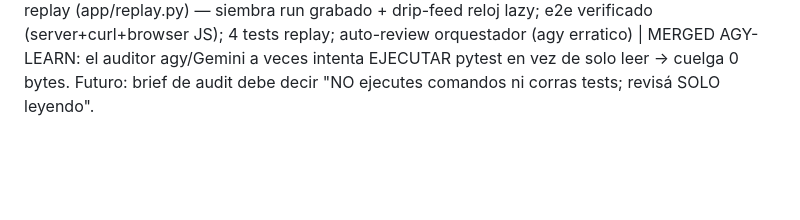
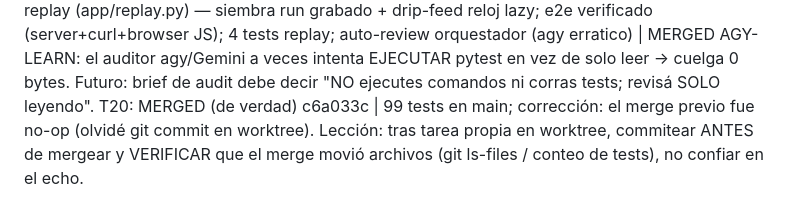
Before and after one commit to manuelpenazuniga/HIPnosis, a Markdown page: ESTADO.md, the part around the change. GitHub-like rendering; blank space fills up the shorter version.

Commit message:
docs(estado): T20 merge corregido (99 tests) + lección commit-before-merge

```diff
--- a/ESTADO.md
+++ b/ESTADO.md
@@ -38,3 +38,4 @@ T18: ESTRUCTURA: OK | dashboard vanilla, polling after=_i (F-15), 6 secciones; n
 T18: MERGED | riesgo bajo, sin panel externo
 T20: modo replay (app/replay.py) — siembra run grabado + drip-feed reloj lazy; e2e verificado (server+curl+browser JS); 4 tests replay; auto-review orquestador (agy erratico) | MERGED
 AGY-LEARN: el auditor agy/Gemini a veces intenta EJECUTAR pytest en vez de solo leer → cuelga 0 bytes. Futuro: brief de audit debe decir "NO ejecutes comandos ni corras tests; revisá SOLO leyendo".
+T20: MERGED (de verdad) c6a033c | 99 tests en main; corrección: el merge previo fue no-op (olvidé git commit en worktree). Lección: tras tarea propia en worktree, commitear ANTES de mergear y VERIFICAR que el merge movió archivos (git ls-files / conteo de tests), no confiar en el echo.
```
